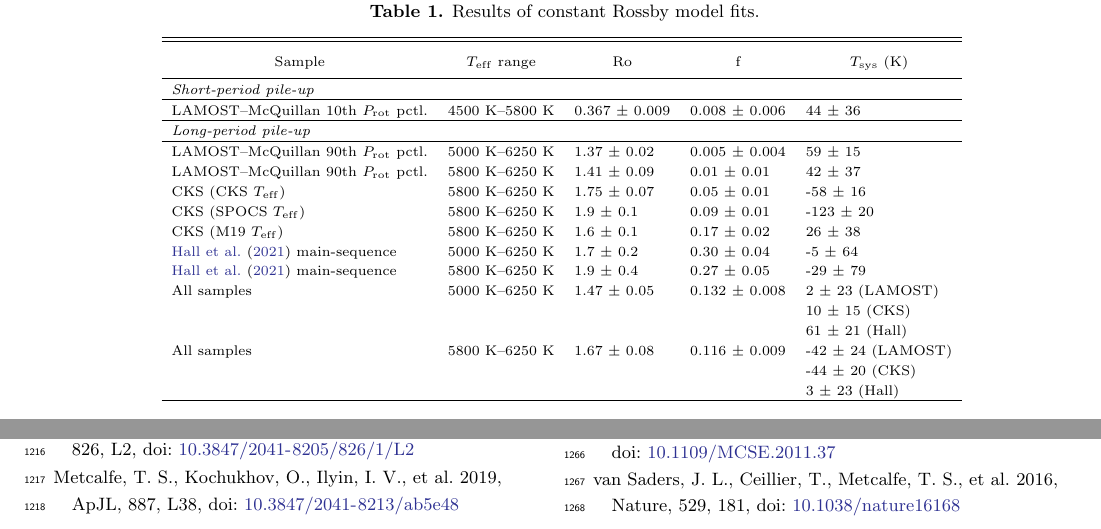
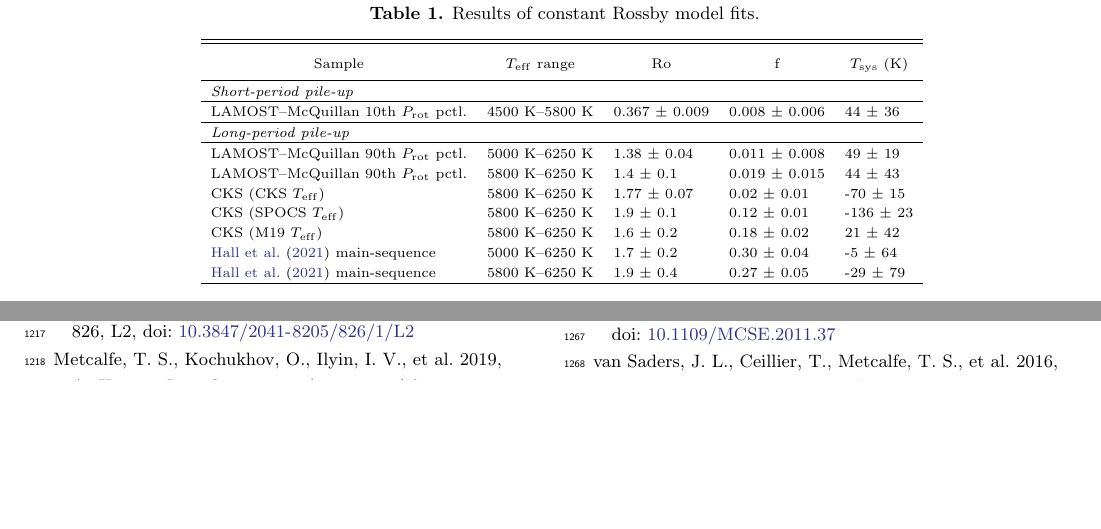
Before and after one commit to trevordavid/rossby-ridge, a LaTeX paper (src/ms.tex): two parts of pages 13 and 24 of 25, joined at a grey line, cut so that both start at the same text, the shorter picture padded with empty space. Compiled offline with pdfLaTeX.

Commit message:
revising table

```diff
--- a/src/ms.tex
+++ b/src/ms.tex
@@ -439,19 +439,19 @@ We caution that the specific values of \rocrit found here are highly sensitive t
 \hline
 \textit{Long-period pile-up} \\
 \hline
-\lamostmcq 90th \prot pctl. & 5000~K--6250~K & 1.37 $\pm$ 0.02 & 0.005 $\pm$ 0.004 & 59 $\pm$ 15 \\
-\lamostmcq 90th \prot pctl. & 5800~K--6250~K & 1.41 $\pm$ 0.09 & 0.01 $\pm$ 0.01 & 42 $\pm$ 37 \\
-CKS (CKS \teff) & 5800~K--6250~K & 1.75 $\pm$ 0.07 & 0.05 $\pm$ 0.01 & -58 $\pm$ 16 \\
-CKS (SPOCS \teff) & 5800~K--6250~K & 1.9 $\pm$ 0.1 & 0.09 $\pm$ 0.01 & -123 $\pm$ 20 \\
-CKS (M19 \teff) & 5800~K--6250~K & 1.6 $\pm$ 0.1 & 0.17 $\pm$ 0.02 & 26 $\pm$ 38 \\
+\lamostmcq 90th \prot pctl. & 5000~K--6250~K & 1.38 $\pm$ 0.04 & 0.011 $\pm$ 0.008 & 49 $\pm$ 19 \\
+\lamostmcq 90th \prot pctl. & 5800~K--6250~K & 1.4 $\pm$ 0.1 & 0.019 $\pm$ 0.015 & 44 $\pm$ 43 \\
+CKS (CKS \teff) & 5800~K--6250~K & 1.77 $\pm$ 0.07 & 0.02 $\pm$ 0.01 & -70 $\pm$ 15 \\
+CKS (SPOCS \teff) & 5800~K--6250~K & 1.9 $\pm$ 0.1 & 0.12 $\pm$ 0.01 & -136 $\pm$ 23 \\
+CKS (M19 \teff) & 5800~K--6250~K & 1.6 $\pm$ 0.2 & 0.18 $\pm$ 0.02 & 21 $\pm$ 42 \\
 \citet{Hall2021} main-sequence & 5000~K--6250~K & 1.7 $\pm$ 0.2 & 0.30 $\pm$ 0.04 & -5 $\pm$ 64 \\
 \citet{Hall2021} main-sequence & 5800~K--6250~K & 1.9 $\pm$ 0.4 & 0.27 $\pm$ 0.05 & -29 $\pm$ 79 \\
-All samples & 5000~K--6250~K & 1.47 $\pm$ 0.05 & 0.132 $\pm$ 0.008 & 2 $\pm$ 23 (LAMOST) \\
- & & & & 10 $\pm$ 15 (CKS) \\
- & & & & 61 $\pm$ 21  (Hall) \\
-All samples & 5800~K--6250~K & 1.67 $\pm$ 0.08 & 0.116 $\pm$ 0.009 & -42 $\pm$ 24 (LAMOST) \\
-&  &  &  & -44 $\pm$ 20 (CKS) \\
-&  &  &  & 3 $\pm$ 23 (Hall) \\
+%All samples & 5000~K--6250~K & 1.47 $\pm$ 0.05 & 0.132 $\pm$ 0.008 & 2 $\pm$ 23 (LAMOST) \\
+% & & & & 10 $\pm$ 15 (CKS) \\
+% & & & & 61 $\pm$ 21  (Hall) \\
+%All samples & 5800~K--6250~K & 1.67 $\pm$ 0.08 & 0.116 $\pm$ 0.009 & -42 $\pm$ 24 (LAMOST) \\
+%&  &  &  & -44 $\pm$ 20 (CKS) \\
+%&  &  &  & 3 $\pm$ 23 (Hall) \\
 \enddata
 %\tablecomments{}
 \end{deluxetable*}
```
Also changed, not shown: src/ms.tex (4 more changed lines).
